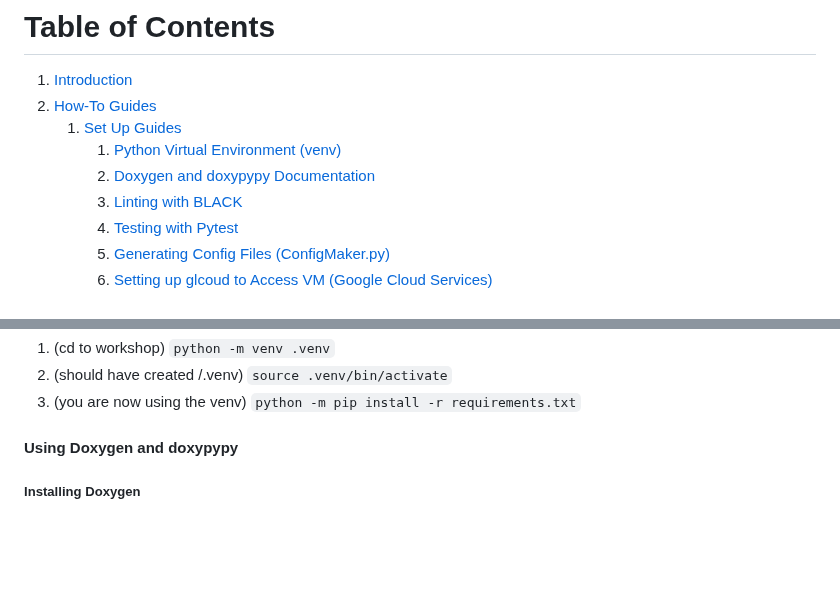
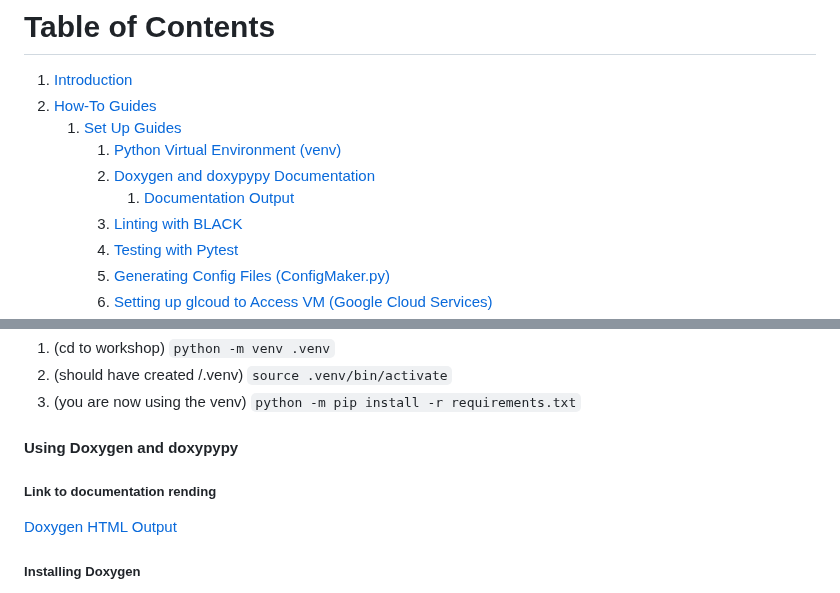
Before and after one commit to FHIRType/workshop, a Markdown page: README.md, 2 parts joined by grey strips. Drawn GitHub-style; blank space fills up the shorter version.

Commit message:
fix: added link to doxygen output

```diff
--- a/README.md
+++ b/README.md
@@ -44,6 +44,7 @@ Try out the API at http://localhost/hello-world
    1. [Set Up Guides](#set-up-guides)
       1. [Python Virtual Environment (venv)](#using-the-python-virtual-environment)
       2. [Doxygen and doxypypy Documentation](#using-doxygen-and-doxypypy)
+         1. [Documentation Output](#link-to-documentation-rending)
       3. [Linting with BLACK](#linting-with-black)
       4. [Testing with Pytest](#testing-with-pytest)
       5. [Generating Config Files (ConfigMaker.py)](#using-configmakerpy)
@@ -105,6 +106,10 @@ Process (Unix):
 3. (you are now using the venv)     `python -m pip install -r requirements.txt`
 
 #### Using Doxygen and doxypypy
+
+##### Link to documentation rending
+
+[Doxygen HTML Output](docs/output/html/index.html)
 
 ##### Installing Doxygen
 
```
